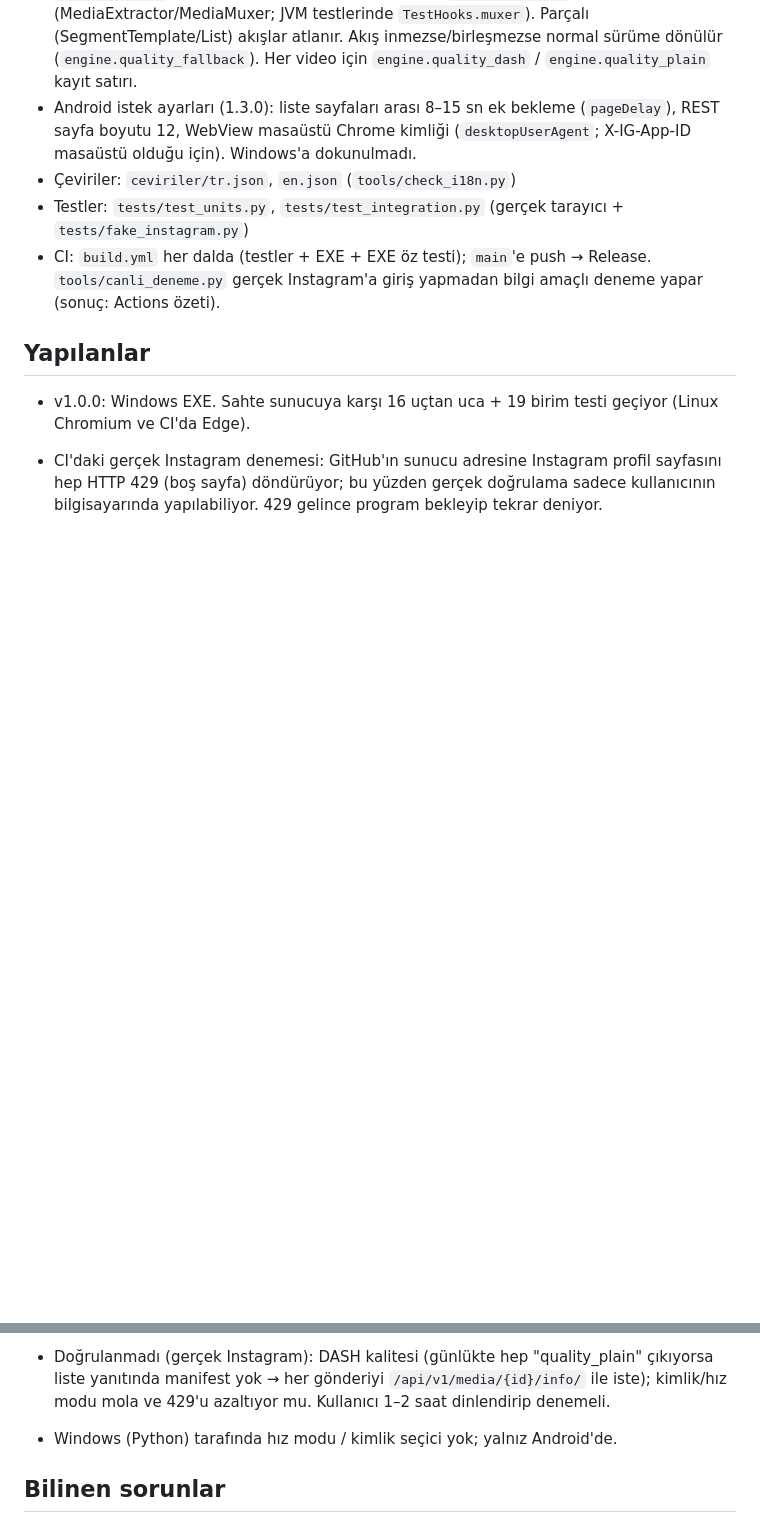
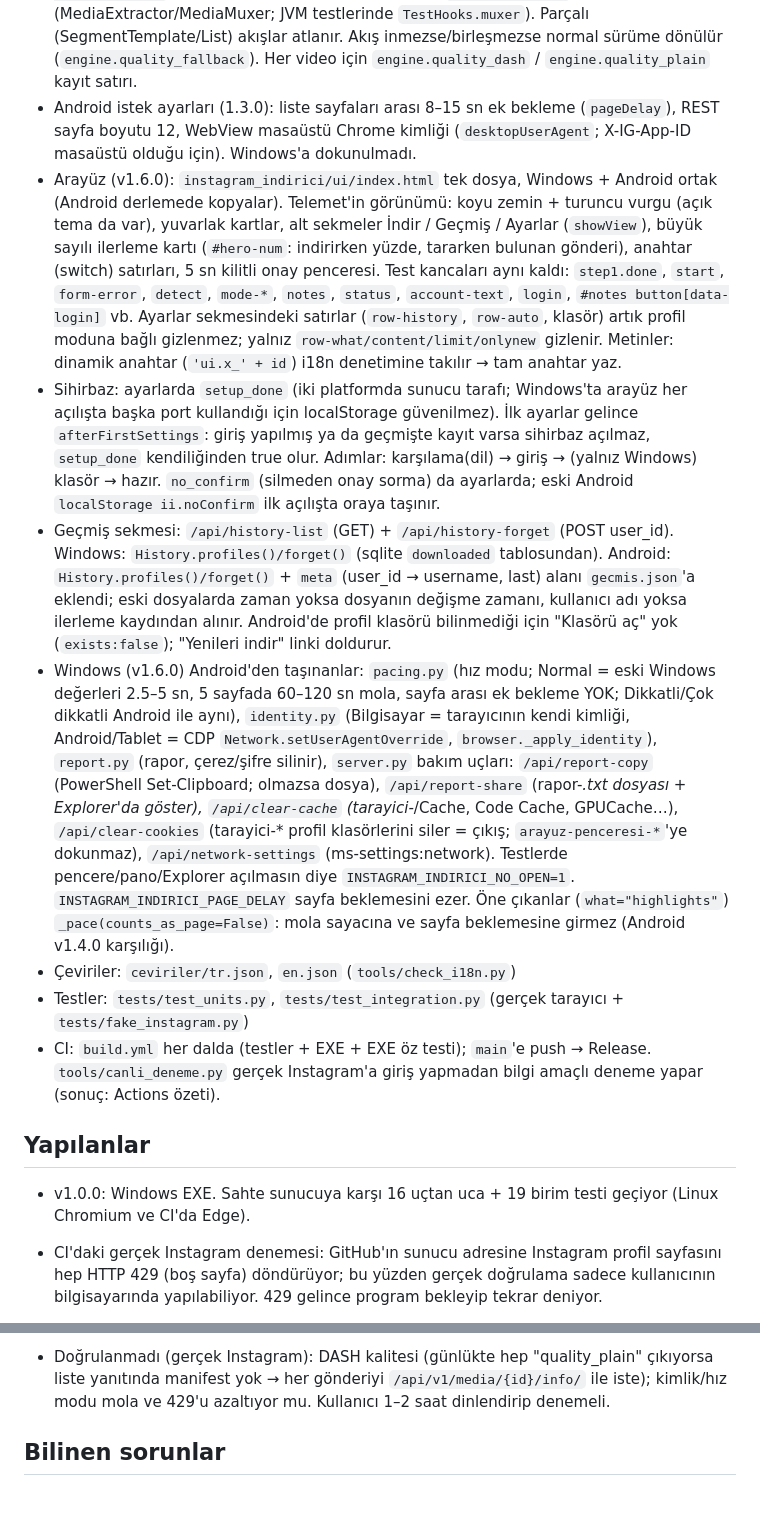
Before and after one commit to avsessisozx/instagram-indirici, a Markdown page: DURUM.md, 2 parts joined by grey strips. Rendered like a GitHub page; blank space fills up the shorter version.

Commit message:
DURUM: 1.6.0

```diff
--- a/DURUM.md
+++ b/DURUM.md
@@ -45,6 +45,29 @@ Kullanıcı şimdilik kendisi kullanacak; sunucu gerektirmediği için ileride a
   sürüme dönülür (`engine.quality_fallback`). Her video için `engine.quality_dash` / `engine.quality_plain` kayıt satırı.
 - Android istek ayarları (1.3.0): liste sayfaları arası 8–15 sn ek bekleme (`pageDelay`), REST sayfa boyutu 12,
   WebView masaüstü Chrome kimliği (`desktopUserAgent`; X-IG-App-ID masaüstü olduğu için). Windows'a dokunulmadı.
+- Arayüz (v1.6.0): `instagram_indirici/ui/index.html` tek dosya, Windows + Android ortak (Android derlemede kopyalar).
+  Telemet'in görünümü: koyu zemin + turuncu vurgu (açık tema da var), yuvarlak kartlar, alt sekmeler İndir / Geçmiş /
+  Ayarlar (`showView`), büyük sayılı ilerleme kartı (`#hero-num`: indirirken yüzde, tararken bulunan gönderi), anahtar
+  (switch) satırları, 5 sn kilitli onay penceresi. Test kancaları aynı kaldı: `step1.done`, `start`, `form-error`, `detect`,
+  `mode-*`, `notes`, `status`, `account-text`, `login`, `#notes button[data-login]` vb. Ayarlar sekmesindeki satırlar
+  (`row-history`, `row-auto`, klasör) artık profil moduna bağlı gizlenmez; yalnız `row-what/content/limit/onlynew` gizlenir.
+  Metinler: dinamik anahtar (`'ui.x_' + id`) i18n denetimine takılır → tam anahtar yaz.
+- Sihirbaz: ayarlarda `setup_done` (iki platformda sunucu tarafı; Windows'ta arayüz her açılışta başka port kullandığı için
+  localStorage güvenilmez). İlk ayarlar gelince `afterFirstSettings`: giriş yapılmış ya da geçmişte kayıt varsa sihirbaz
+  açılmaz, `setup_done` kendiliğinden true olur. Adımlar: karşılama(dil) → giriş → (yalnız Windows) klasör → hazır.
+  `no_confirm` (silmeden onay sorma) da ayarlarda; eski Android `localStorage ii.noConfirm` ilk açılışta oraya taşınır.
+- Geçmiş sekmesi: `/api/history-list` (GET) + `/api/history-forget` (POST user_id). Windows: `History.profiles()/forget()`
+  (sqlite `downloaded` tablosundan). Android: `History.profiles()/forget()` + `meta` (user_id → username, last) alanı
+  `gecmis.json`'a eklendi; eski dosyalarda zaman yoksa dosyanın değişme zamanı, kullanıcı adı yoksa ilerleme kaydından alınır.
+  Android'de profil klasörü bilinmediği için "Klasörü aç" yok (`exists:false`); "Yenileri indir" linki doldurur.
+- Windows (v1.6.0) Android'den taşınanlar: `pacing.py` (hız modu; Normal = eski Windows değerleri 2.5–5 sn, 5 sayfada 60–120 sn mola,
+  sayfa arası ek bekleme YOK; Dikkatli/Çok dikkatli Android ile aynı), `identity.py` (Bilgisayar = tarayıcının kendi kimliği,
+  Android/Tablet = CDP `Network.setUserAgentOverride`, `browser._apply_identity`), `report.py` (rapor, çerez/şifre silinir),
+  `server.py` bakım uçları: `/api/report-copy` (PowerShell Set-Clipboard; olmazsa dosya), `/api/report-share` (rapor-*.txt
+  dosyası + Explorer'da göster), `/api/clear-cache` (tarayici-*/Cache, Code Cache, GPUCache…), `/api/clear-cookies`
+  (tarayici-* profil klasörlerini siler = çıkış; `arayuz-penceresi-*`'ye dokunmaz), `/api/network-settings` (ms-settings:network).
+  Testlerde pencere/pano/Explorer açılmasın diye `INSTAGRAM_INDIRICI_NO_OPEN=1`. `INSTAGRAM_INDIRICI_PAGE_DELAY` sayfa beklemesini ezer.
+  Öne çıkanlar (`what="highlights"`) `_pace(counts_as_page=False)`: mola sayacına ve sayfa beklemesine girmez (Android v1.4.0 karşılığı).
 - Çeviriler: `ceviriler/tr.json`, `en.json` (`tools/check_i18n.py`)
 - Testler: `tests/test_units.py`, `tests/test_integration.py` (gerçek tarayıcı + `tests/fake_instagram.py`)
 - CI: `build.yml` her dalda (testler + EXE + EXE öz testi); `main`'e push → Release.
@@ -124,7 +159,6 @@ Kullanıcı şimdilik kendisi kullanacak; sunucu gerektirmediği için ileride a
 
 - Doğrulanmadı (gerçek Instagram): DASH kalitesi (günlükte hep "quality_plain" çıkıyorsa liste yanıtında manifest yok →
   her gönderiyi `/api/v1/media/{id}/info/` ile iste); kimlik/hız modu mola ve 429'u azaltıyor mu. Kullanıcı 1–2 saat dinlendirip denemeli.
-- Windows (Python) tarafında hız modu / kimlik seçici yok; yalnız Android'de.
 
 ## Bilinen sorunlar
 - Kayıtlı açık hata yok. Instagram doc_id'leri zamanla değişebilir (o zaman REST/kaydırma yedekleri devreye girer).
```
Also changed, not shown: other parts of DURUM.md (+13 -1 lines).
